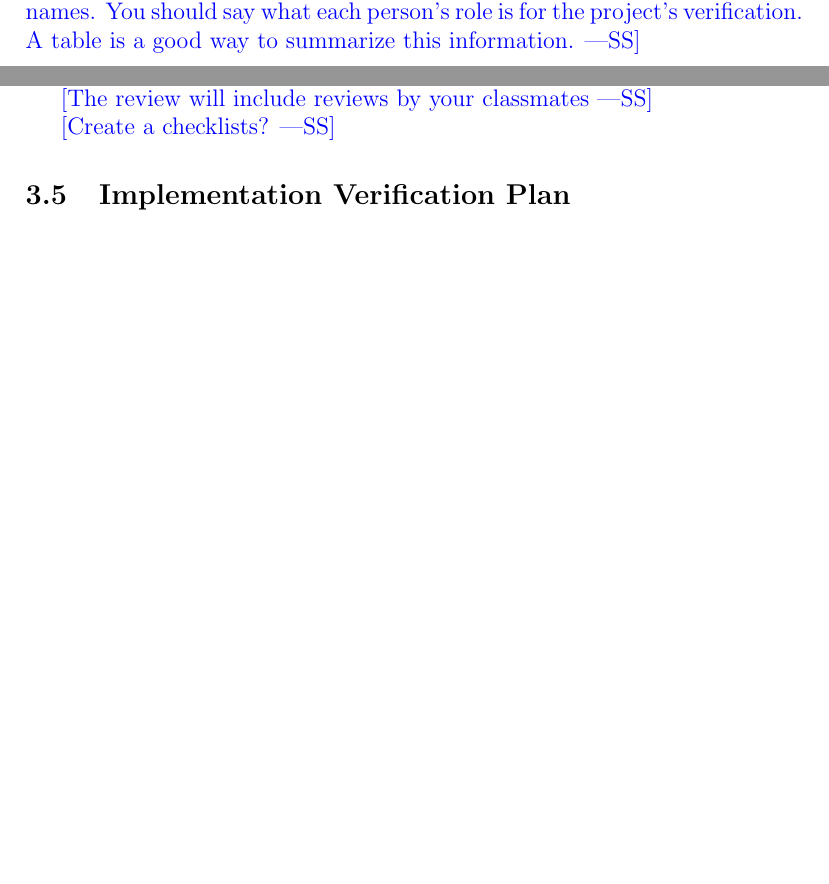
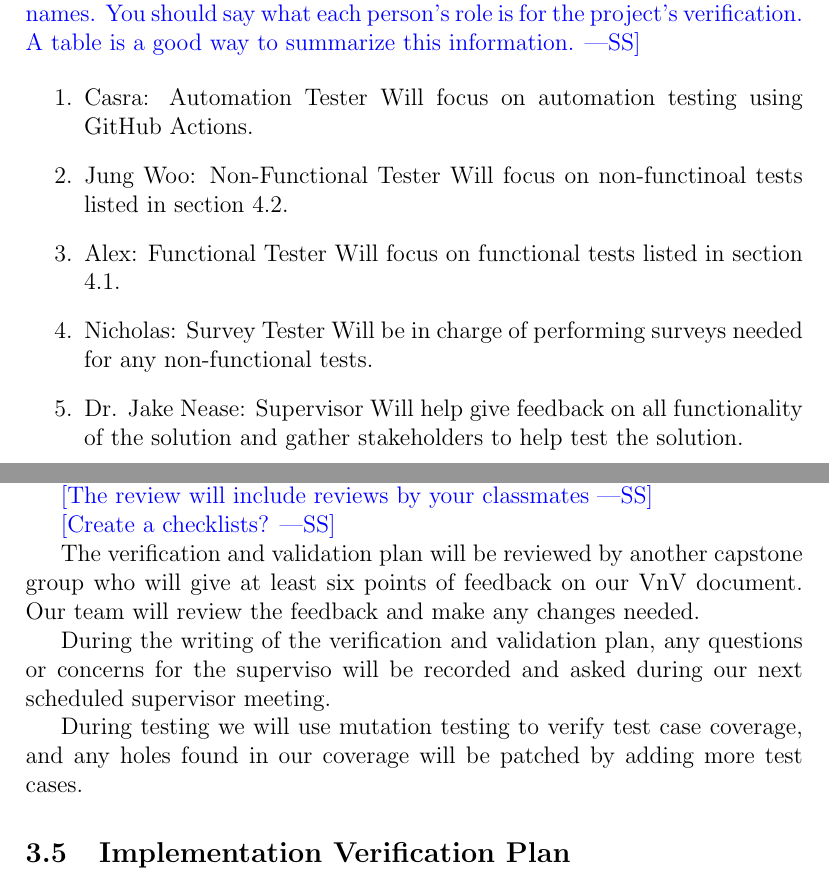
Before and after one commit to Nicholas-Fabugais-Inaba/Sandlot, a LaTeX document (docs/VnVPlan/VnVPlan.tex): two parts of pages 8 and 9 of 34, joined at a grey line, cut so that both start at the same text, the shorter picture padded with empty space. Compiled offline with pdfLaTeX.

Commit message:
Wrote section 3.1 and 3.4.

```diff
--- a/docs/VnVPlan/VnVPlan.tex
+++ b/docs/VnVPlan/VnVPlan.tex
@@ -190,6 +190,20 @@ solution needs to achieve.
   You should do more than list names.  You should say what each person's role is
   for the project's verification.  A table is a good way to summarize this information.}
 
+\begin{enumerate}
+  \item Casra: Automation Tester
+  Will focus on automation testing using GitHub Actions.
+  \item Jung Woo: Non-Functional Tester
+  Will focus on non-functinoal tests listed in section 4.2.
+  \item Alex: Functional Tester
+  Will focus on functional tests listed in section 4.1.
+  \item Nicholas: Survey Tester
+  Will be in charge of performing surveys needed for any non-functional tests.
+  \item Dr. Jake Nease: Supervisor
+  Will help give feedback on all functionality of the solution and gather
+  stakeholders to help test the solution.
+\end{enumerate}
+
 \subsection{SRS Verification Plan}
 
 \wss{List any approaches you intend to use for SRS verification.  This may
@@ -220,6 +234,17 @@ verified.  Techniques for this include review and mutation testing.}
 \wss{The review will include reviews by your classmates}
 
 \wss{Create a checklists?}
+
+The verification and validation plan will be reviewed by another capstone
+group who will give at least six points of feedback on our VnV document. Our
+team will review the feedback and make any changes needed.
+
+During the writing of the verification and validation plan, any questions or
+concerns for the superviso will be recorded and asked during our next
+scheduled supervisor meeting.
+
+During testing we will use mutation testing to verify test case coverage, and
+any holes found in our coverage will be patched by adding more test cases.
 
 \subsection{Implementation Verification Plan}
 
```
